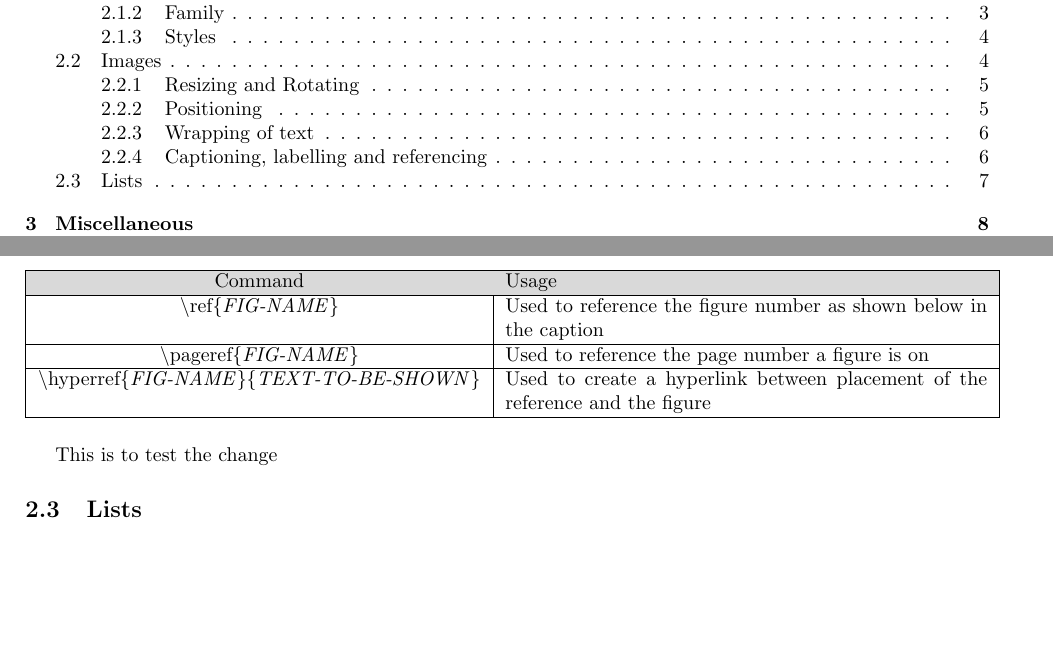
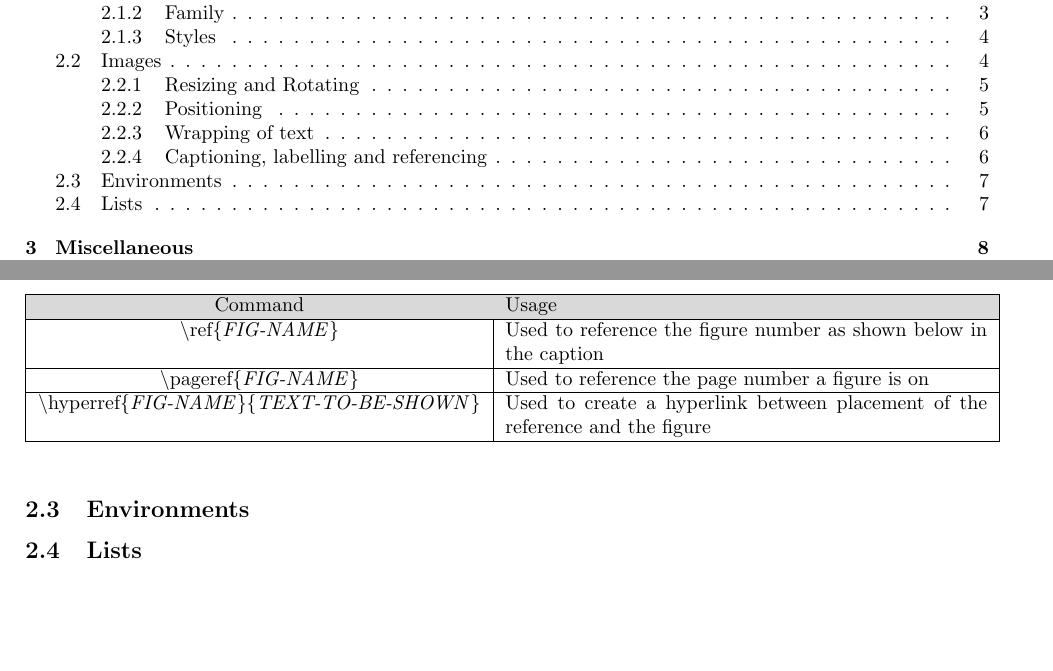
Before and after one commit to JokkeIver/LatexCheatSheet, a LaTeX document (main.tex): two parts of pages 2 and 8 of 10, joined at a grey line, cut so that both start at the same text. Compiled offline with pdfLaTeX.

Commit message:
updated main

```diff
--- a/main.tex
+++ b/main.tex
@@ -457,7 +457,9 @@ If you want to reference a figure you have a few different options to use, each
     \end{tabular}
 \end{table}
 
-This is to test the change
+
+
+\subsection{Environments}
 
 \subsection{Lists}
 
```
